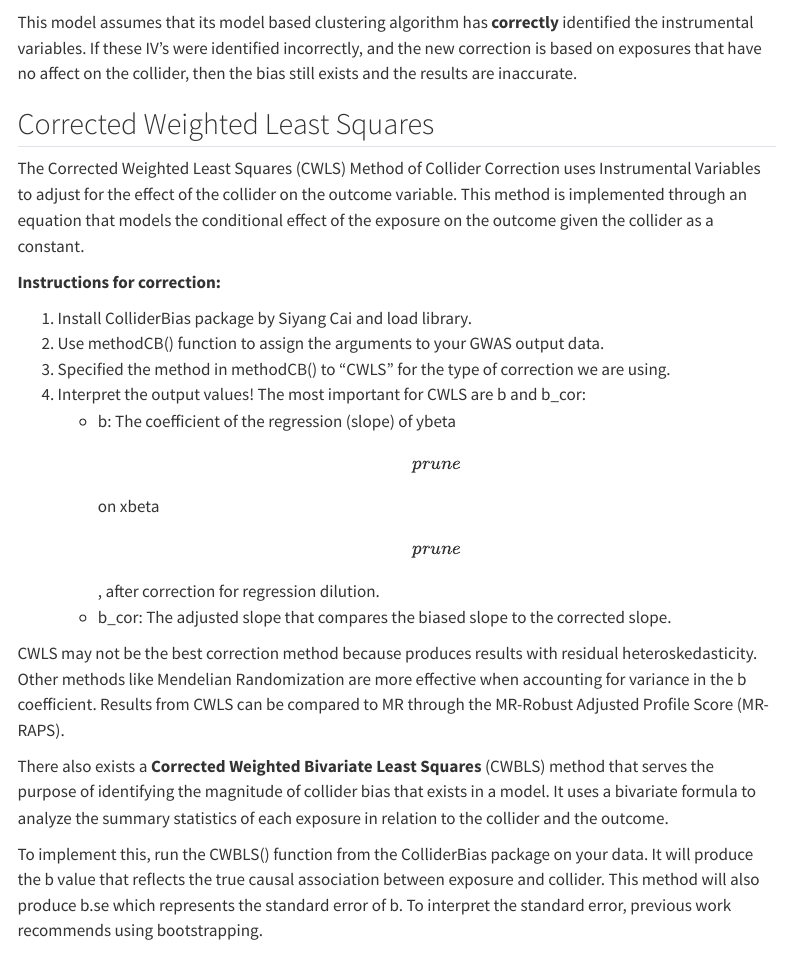
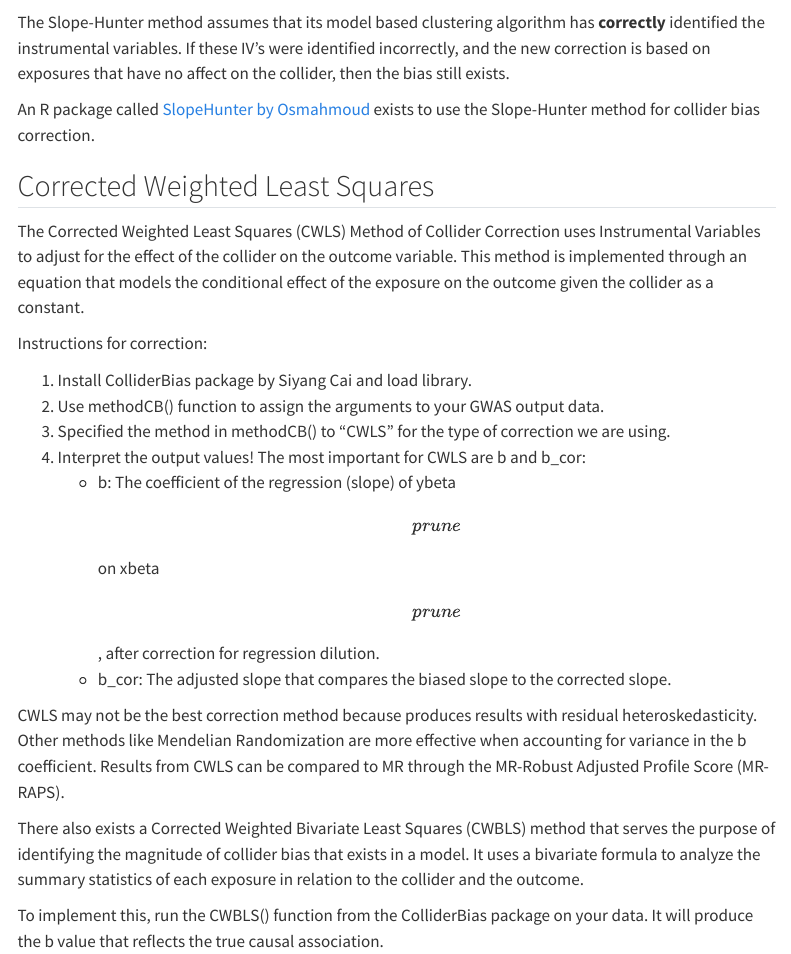
Before and after one commit to cbatsaik/STATGEN_FP, a Quarto document (results.qmd): the page in a window 1100 px wide, from 400 px down before the commit and from 430 px down after it, so that both start at the same text. Rendered offline with R 4.5, knitr and Pandoc in place of Quarto, with nearby package versions; menus at the side of the page are left out.

Commit message:
mik changes

```diff
--- a/results.qmd
+++ b/results.qmd
@@ -9,4 +9,3 @@ subtitle: "Collider Correction Methods to Explore Further"
 
 The Slope-Hunter Method of Collider Correction uses model based clustering to identify Instrumental Variables. In order to do this, Slope-Hunter uses GWAS results to plot the estimates of exposure association with collider on the x-axis and the outcome conditional on collider on the y-axis. Then, the clustering algorithm identifies exposures that affect the collider variable and selects these as helpful Instrumental Variables. These new IV's are used to produce a new slope that has adjusted for the effect of the Collider Variables.
 
-This model assumes that its model based clustering algorithm has **correctly** identified the instrumental variables. If these IV's were identified incorrectly, and the new correction is based on exposures that have no affect on the collider, then the bias still exists and the results are inaccurate.
@@ -13,9 +14,12 @@ This model assumes that its model based clustering algorithm has **correctly** i
+The Slope-Hunter method assumes that its model based clustering algorithm has **correctly** identified the instrumental variables. If these IV's were identified incorrectly, and the new correction is based on exposures that have no affect on the collider, then the bias still exists.
+
+An R package called [SlopeHunter by Osmahmoud](https://github.com/Osmahmoud/SlopeHunter?tab=readme-ov-file) exists to use the Slope-Hunter method for collider bias correction.
 
 ## Corrected Weighted Least Squares
 
 The Corrected Weighted Least Squares (CWLS) Method of Collider Correction uses Instrumental Variables to adjust for the effect of the collider on the outcome variable. This method is implemented through an equation that models the conditional effect of the exposure on the outcome given the collider as a constant.
 
-**Instructions for correction:**
+Instructions for correction:
 
 1.  Install ColliderBias package by Siyang Cai and load library.
 2.  Use methodCB() function to assign the arguments to your GWAS output data.
@@ -26,6 +30,6 @@ The Corrected Weighted Least Squares (CWLS) Method of Collider Correction uses I
 
 CWLS may not be the best correction method because produces results with residual heteroskedasticity. Other methods like Mendelian Randomization are more effective when accounting for variance in the b coefficient. Results from CWLS can be compared to MR through the MR-Robust Adjusted Profile Score (MR-RAPS).
 
-There also exists a **Corrected Weighted Bivariate Least Squares** (CWBLS) method that serves the purpose of identifying the magnitude of collider bias that exists in a model. It uses a bivariate formula to analyze the summary statistics of each exposure in relation to the collider and the outcome.
+There also exists a Corrected Weighted Bivariate Least Squares (CWBLS) method that serves the purpose of identifying the magnitude of collider bias that exists in a model. It uses a bivariate formula to analyze the summary statistics of each exposure in relation to the collider and the outcome.
 
-To implement this, run the CWBLS() function from the ColliderBias package on your data. It will produce the b value that reflects the true causal association between exposure and collider. This method will also produce b.se which represents the standard error of b. To interpret the standard error, previous work recommends using bootstrapping.
+To implement this, run the CWBLS() function from the ColliderBias package on your data. It will produce the b value that reflects the true causal association.
```
Also changed, not shown: results.qmd (2 more changed lines), 2 other files.
